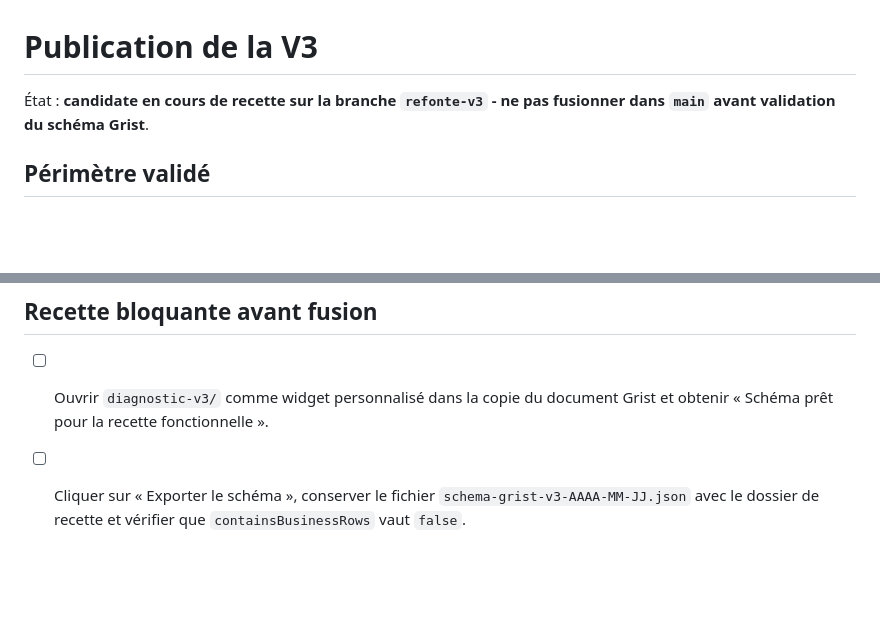
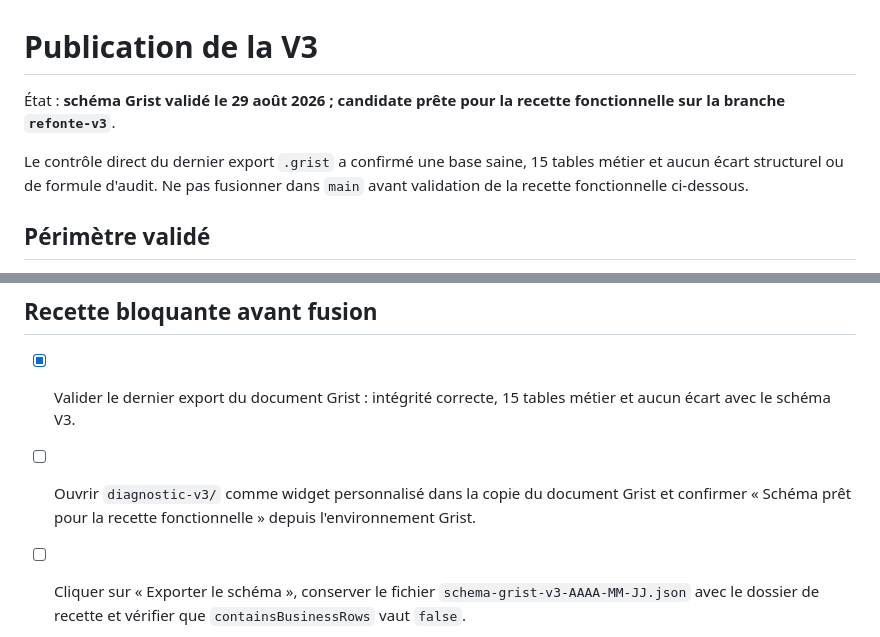
Before and after one commit to tride40/pilotage-grist, a Markdown page: PUBLICATION-V3.md, 2 parts joined by grey strips. GitHub-like rendering; blank space fills up the shorter version.

Commit message:
docs(v3): valider le schéma Grist final

```diff
--- a/PUBLICATION-V3.md
+++ b/PUBLICATION-V3.md
@@ -1,6 +1,8 @@
 # Publication de la V3
 
-État : **candidate en cours de recette sur la branche `refonte-v3` - ne pas fusionner dans `main` avant validation du schéma Grist**.
+État : **schéma Grist validé le 29 août 2026 ; candidate prête pour la recette fonctionnelle sur la branche `refonte-v3`**.
+
+Le contrôle direct du dernier export `.grist` a confirmé une base saine, 15 tables métier et aucun écart structurel ou de formule d'audit. Ne pas fusionner dans `main` avant validation de la recette fonctionnelle ci-dessous.
 
 ## Périmètre validé
 
@@ -36,7 +38,8 @@ Cette compatibilité sert uniquement à accompagner la migration. Elle ne valide
 
 ## Recette bloquante avant fusion
 
-- [ ] Ouvrir `diagnostic-v3/` comme widget personnalisé dans la copie du document Grist et obtenir « Schéma prêt pour la recette fonctionnelle ».
+- [x] Valider le dernier export du document Grist : intégrité correcte, 15 tables métier et aucun écart avec le schéma V3.
+- [ ] Ouvrir `diagnostic-v3/` comme widget personnalisé dans la copie du document Grist et confirmer « Schéma prêt pour la recette fonctionnelle » depuis l'environnement Grist.
 - [ ] Cliquer sur « Exporter le schéma », conserver le fichier `schema-grist-v3-AAAA-MM-JJ.json` avec le dossier de recette et vérifier que `containsBusinessRows` vaut `false`.
 - [ ] Depuis une réunion ayant déjà un compte rendu, enregistrer une modification exceptionnelle avec un motif, un demandeur et un approbateur distincts.
 - [ ] Vérifier que la version initiale et la nouvelle version sont présentes dans `REUNIONS_VERSIONS`, puis que seule la version approuvée est affichée dans `REUNIONS`.
```
